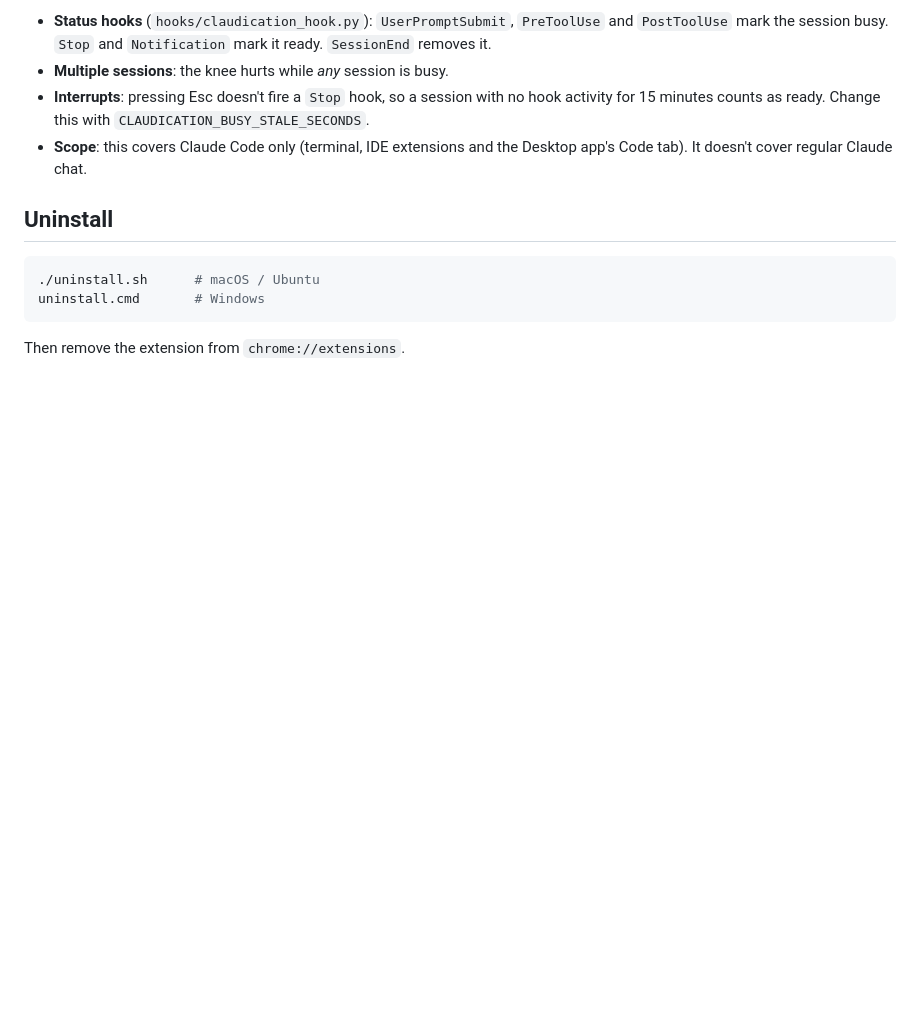
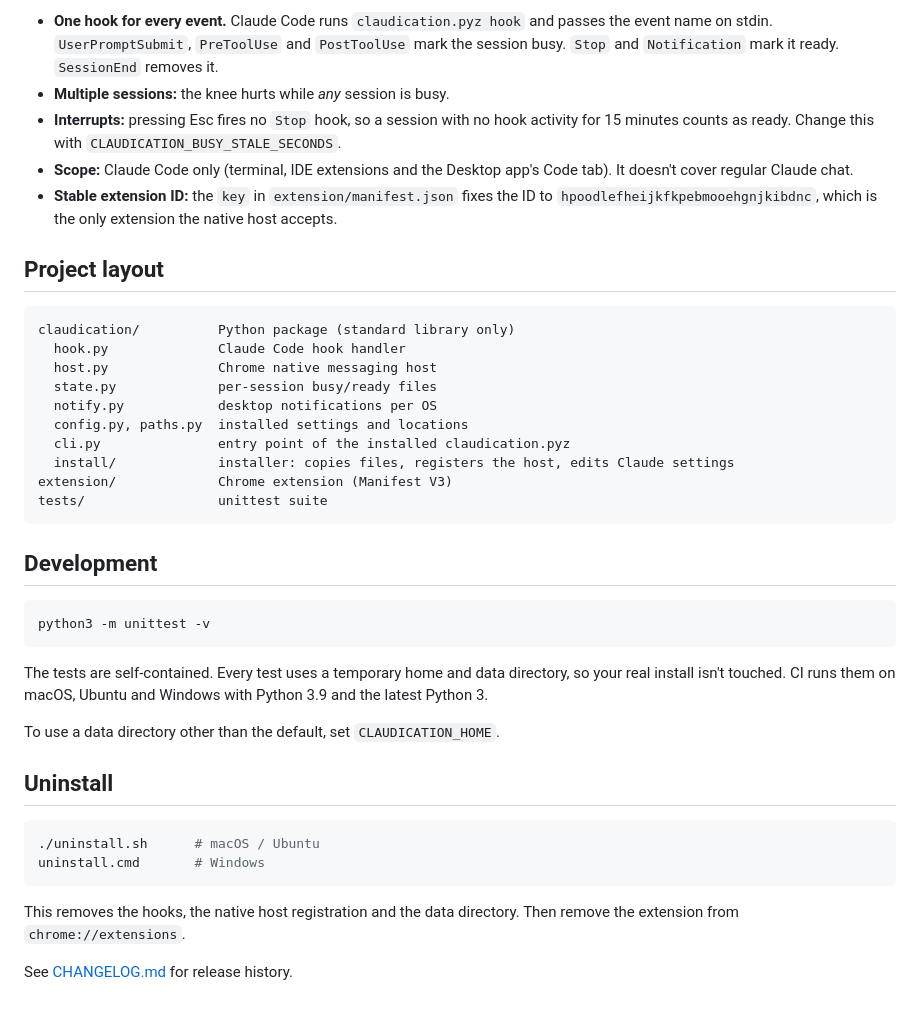
Before and after one commit to Tpojka/claudication, a Markdown page: README.md, the part around one of its changes. Drawn GitHub-style; blank space fills up the shorter version.

````diff
--- a/README.md
+++ b/README.md
@@ -66,9 +68,35 @@ Claude Code hooks ──► ~/.claude/claudication/sessions/<session_id>  (busy
 ```
 
-- **Status hooks** (`hooks/claudication_hook.py`): `UserPromptSubmit`, `PreToolUse` and `PostToolUse` mark the session busy. `Stop` and `Notification` mark it ready. `SessionEnd` removes it.
-- **Multiple sessions**: the knee hurts while *any* session is busy.
-- **Interrupts**: pressing Esc doesn't fire a `Stop` hook, so a session with no hook activity for 15 minutes counts as ready. Change this with `CLAUDICATION_BUSY_STALE_SECONDS`.
-- **Scope**: this covers Claude Code only (terminal, IDE extensions and the Desktop app's Code tab). It doesn't cover regular Claude chat.
+- **One hook for every event.** Claude Code runs `claudication.pyz hook` and passes the event name on stdin. `UserPromptSubmit`, `PreToolUse` and `PostToolUse` mark the session busy. `Stop` and `Notification` mark it ready. `SessionEnd` removes it.
+- **Multiple sessions:** the knee hurts while *any* session is busy.
+- **Interrupts:** pressing Esc fires no `Stop` hook, so a session with no hook activity for 15 minutes counts as ready. Change this with `CLAUDICATION_BUSY_STALE_SECONDS`.
+- **Scope:** Claude Code only (terminal, IDE extensions and the Desktop app's Code tab). It doesn't cover regular Claude chat.
+- **Stable extension ID:** the `key` in `extension/manifest.json` fixes the ID to `hpoodlefheijkfkpebmooehgnjkibdnc`, which is the only extension the native host accepts.
+
+## Project layout
+
+```
+claudication/          Python package (standard library only)
+  hook.py              Claude Code hook handler
+  host.py              Chrome native messaging host
+  state.py             per-session busy/ready files
+  notify.py            desktop notifications per OS
+  config.py, paths.py  installed settings and locations
+  cli.py               entry point of the installed claudication.pyz
+  install/             installer: copies files, registers the host, edits Claude settings
+extension/             Chrome extension (Manifest V3)
+tests/                 unittest suite
+```
+
+## Development
+
+```sh
+python3 -m unittest -v
+```
+
+The tests are self-contained. Every test uses a temporary home and data directory, so your real install isn't touched. CI runs them on macOS, Ubuntu and Windows with Python 3.9 and the latest Python 3.
+
+To use a data directory other than the default, set `CLAUDICATION_HOME`.
 
 ## Uninstall
 
@@ -77,4 +105,6 @@ Claude Code hooks ──► ~/.claude/claudication/sessions/<session_id>  (busy
 uninstall.cmd       # Windows
 ```
 
-Then remove the extension from `chrome://extensions`.
+This removes the hooks, the native host registration and the data directory. Then remove the extension from `chrome://extensions`.
+
+See [CHANGELOG.md](CHANGELOG.md) for release history.
````
Also changed, not shown: other parts of README.md (+28 -26 lines), CHANGELOG.md (added, +64 -0 lines).
